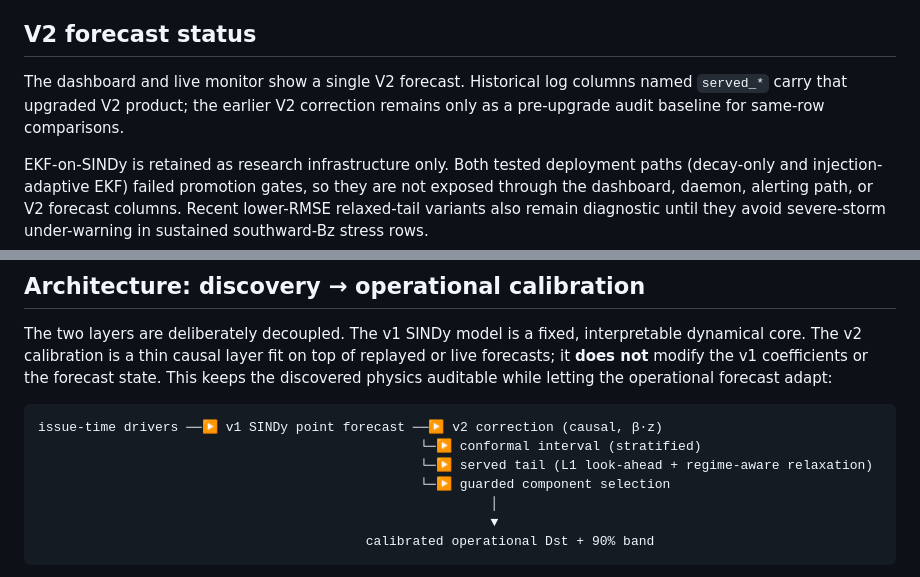
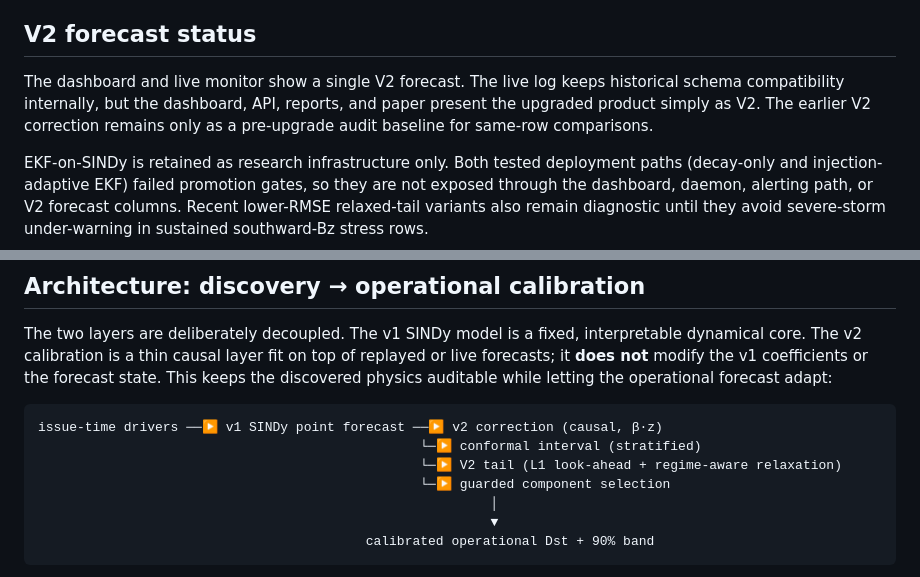
Before and after one commit to jake-w-liu/SolarSINDy.jl, a Markdown page: README.md, 2 parts joined by grey strips. Drawn GitHub-style.

Commit message:
Clarify single V2 forecast documentation

````diff
--- a/README.md
+++ b/README.md
@@ -49,9 +49,10 @@ The package is organized as two layers:
 
 ## V2 forecast status
 
-The dashboard and live monitor show a single V2 forecast. Historical log columns named
-`served_*` carry that upgraded V2 product; the earlier V2 correction remains only as a
-pre-upgrade audit baseline for same-row comparisons.
+The dashboard and live monitor show a single V2 forecast. The live log keeps
+historical schema compatibility internally, but the dashboard, API, reports, and
+paper present the upgraded product simply as V2. The earlier V2 correction remains
+only as a pre-upgrade audit baseline for same-row comparisons.
 
 EKF-on-SINDy is retained as research infrastructure only. Both tested deployment paths
 (decay-only and injection-adaptive EKF) failed promotion gates, so they are not exposed
@@ -90,7 +91,7 @@ discovered physics auditable while letting the operational forecast adapt:
 ```
 issue-time drivers ──▶ v1 SINDy point forecast ──▶ v2 correction (causal, β·z)
                                                  └─▶ conformal interval (stratified)
-                                                 └─▶ served tail (L1 look-ahead + regime-aware relaxation)
+                                                 └─▶ V2 tail (L1 look-ahead + regime-aware relaxation)
                                                  └─▶ guarded component selection
                                                           │
                                                           ▼
````
Also changed, not shown: docs/src/live-verification.md (+4 -5 lines).
